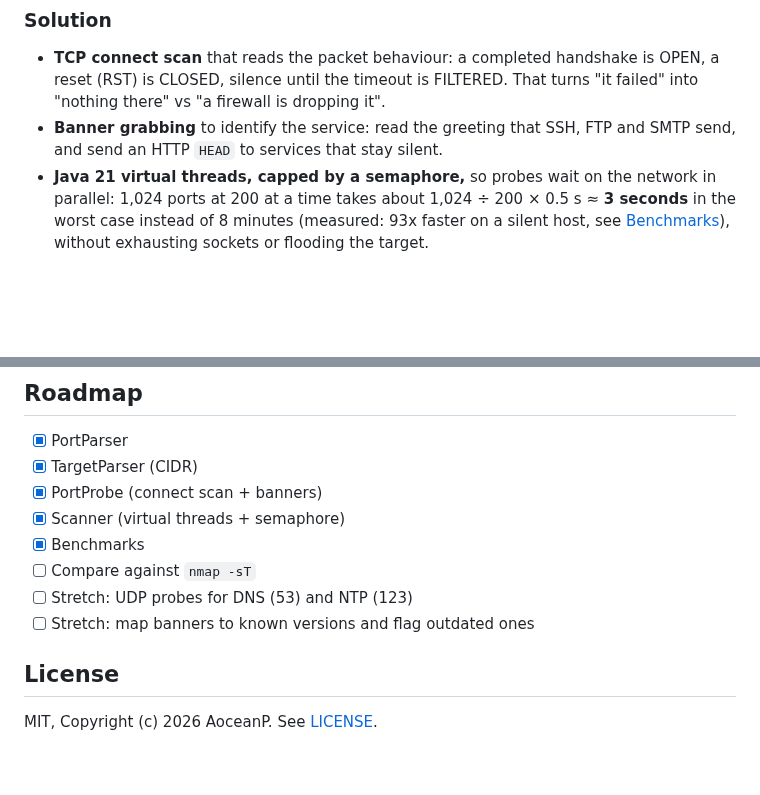
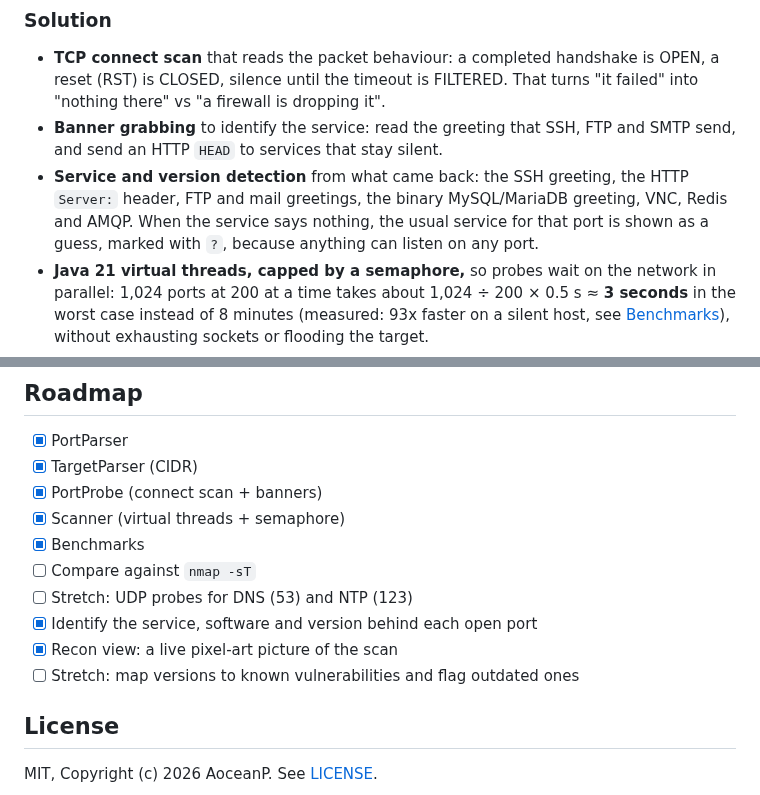
Before and after one commit to AoceanP/portscout, a Markdown page: README.md, 2 parts joined by grey strips. Drawn GitHub-style; blank space fills up the shorter version.

```diff
--- a/README.md
+++ b/README.md
@@ -27,6 +31,7 @@ Doing this by hand is slow and unclear:
 
 - **TCP connect scan** that reads the packet behaviour: a completed handshake is OPEN, a reset (RST) is CLOSED, silence until the timeout is FILTERED. That turns "it failed" into "nothing there" vs "a firewall is dropping it".
 - **Banner grabbing** to identify the service: read the greeting that SSH, FTP and SMTP send, and send an HTTP `HEAD` to services that stay silent.
+- **Service and version detection** from what came back: the SSH greeting, the HTTP `Server:` header, FTP and mail greetings, the binary MySQL/MariaDB greeting, VNC, Redis and AMQP. When the service says nothing, the usual service for that port is shown as a guess, marked with `?`, because anything can listen on any port.
 - **Java 21 virtual threads, capped by a semaphore,** so probes wait on the network in parallel: 1,024 ports at 200 at a time takes about 1,024 ÷ 200 × 0.5 s ≈ **3 seconds** in the worst case instead of 8 minutes (measured: 93x faster on a silent host, see [Benchmarks](#benchmarks)), without exhausting sockets or flooding the target.
 - **CIDR parsing** to scan a whole subnet in one command, with safety limits (nothing bigger than a /16, at most 1,000,000 probes).
 
@@ -198,7 +232,9 @@ Past 50 there is no gain: the scan can never finish faster than its slowest prob
 - [x] Benchmarks
 - [ ] Compare against `nmap -sT`
 - [ ] Stretch: UDP probes for DNS (53) and NTP (123)
-- [ ] Stretch: map banners to known versions and flag outdated ones
+- [x] Identify the service, software and version behind each open port
+- [x] Recon view: a live pixel-art picture of the scan
+- [ ] Stretch: map versions to known vulnerabilities and flag outdated ones
 
 ## License
 
```
Also changed, not shown: other parts of README.md (+43 -10 lines), docs/recon-view.png (added), 10 other files.
